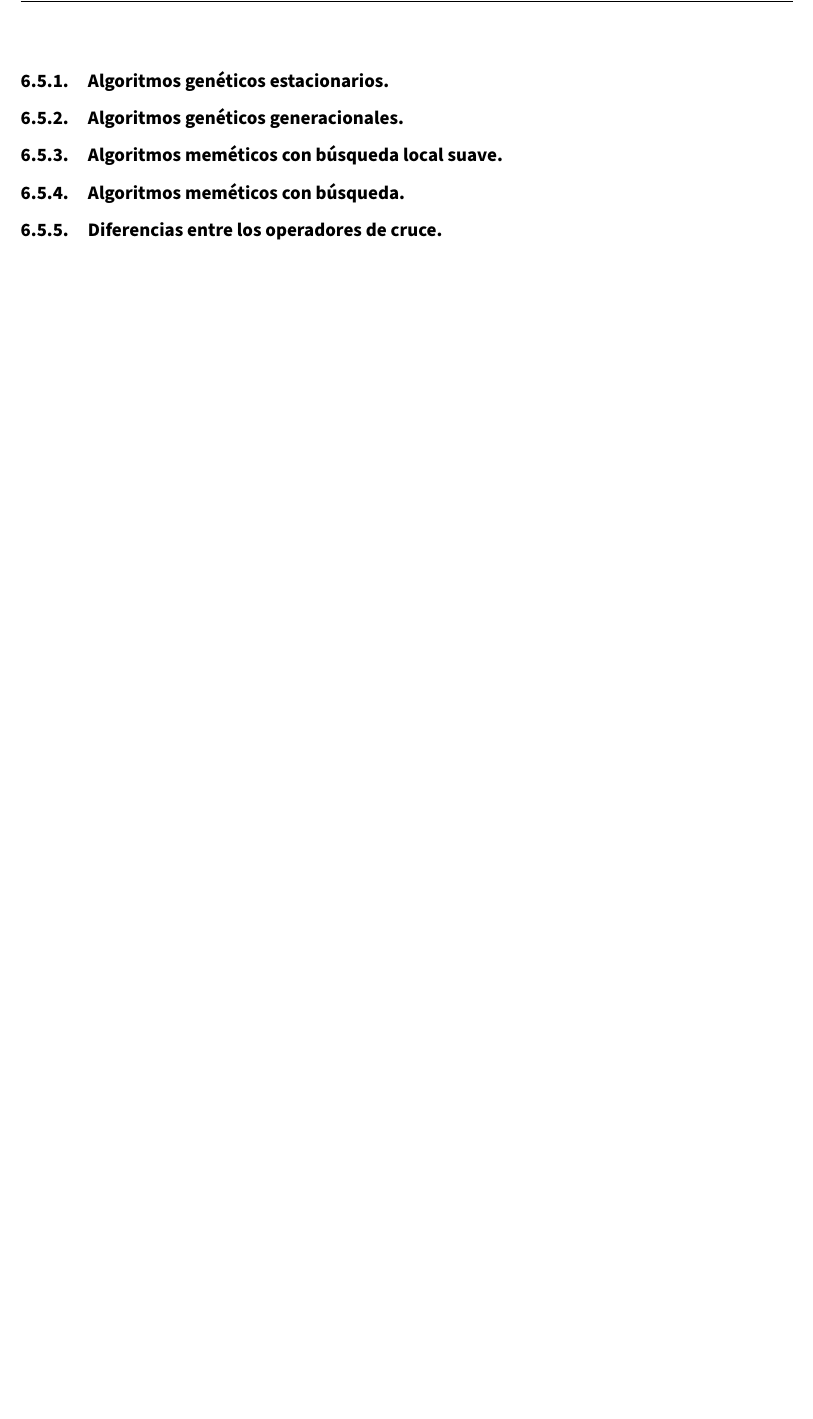
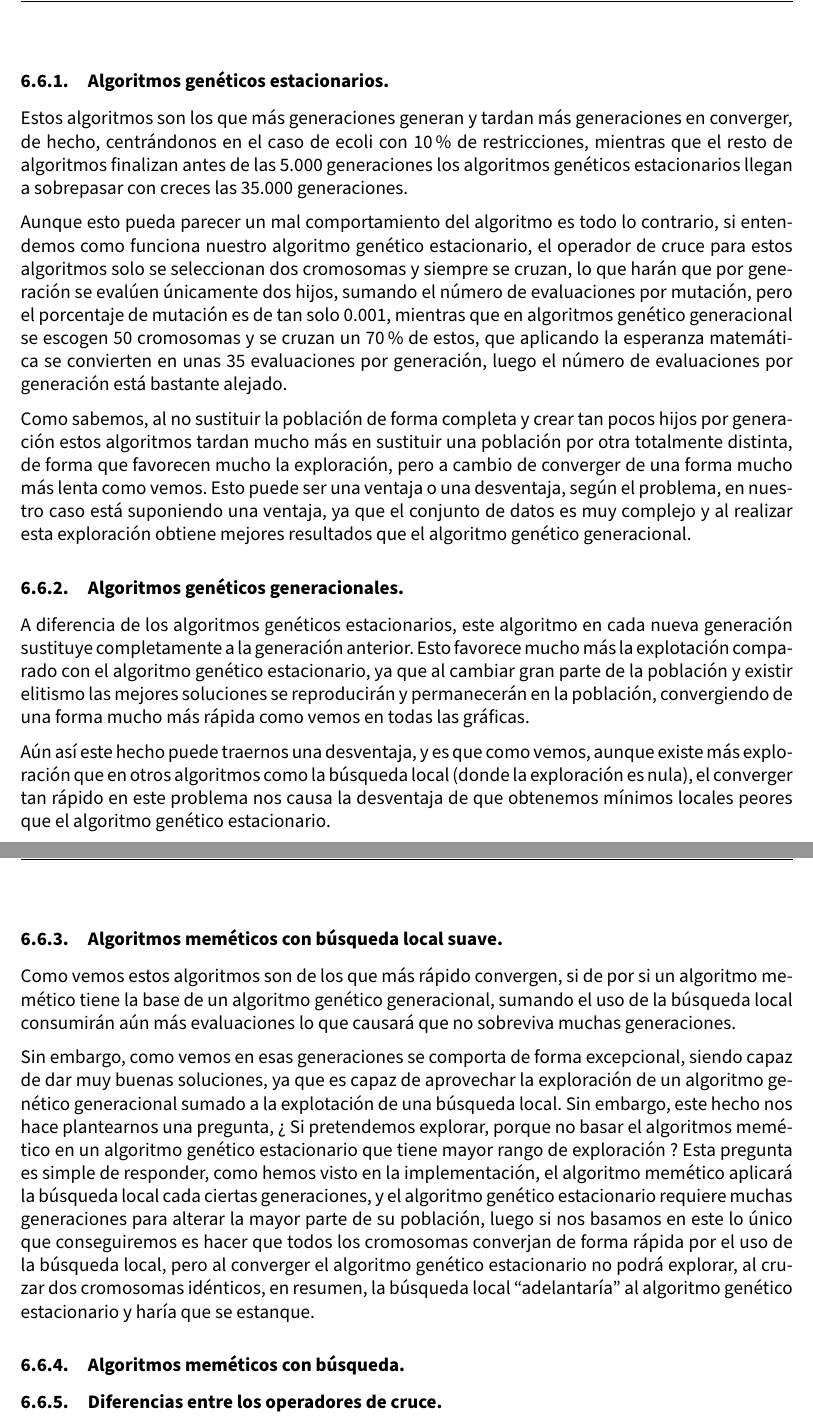
Before and after one commit to advy99/MH, a LaTeX document (memorias/p2/MH_practica2.tex): part of page 57 of 57 before the commit and two parts of pages 57 and 58 of 58 after it, the two joined at a grey line, cut so that both start at the same text, the shorter picture padded with empty space. Compiled offline with pdfLaTeX.

Commit message:
seguimos con el PDF, queda poco para acabarlo

```diff
--- a/memorias/p2/MH_practica2.tex
+++ b/memorias/p2/MH_practica2.tex
@@ -2473,10 +2476,27 @@ En los demás gráficos no enseñados en este documento ocurre igual, solo que e
 
 \subsubsection{Algoritmos genéticos estacionarios.}
 
+Estos algoritmos son los que más generaciones generan y tardan más generaciones en converger, de hecho, centrándonos en el caso de ecoli con 10\% de restricciones, mientras que el resto de algoritmos finalizan antes de las 5.000 generaciones los algoritmos genéticos estacionarios llegan a sobrepasar con creces las 35.000 generaciones.
+
+Aunque esto pueda parecer un mal comportamiento del algoritmo es todo lo contrario, si entendemos como funciona nuestro algoritmo genético estacionario, el operador de cruce para estos algoritmos solo se seleccionan dos cromosomas y siempre se cruzan, lo que harán que por generación se evalúen únicamente dos hijos, sumando el número de evaluaciones por mutación, pero el porcentaje de mutación es de tan solo 0.001, mientras que en algoritmos genético generacional se escogen 50 cromosomas y se cruzan un 70\% de estos, que aplicando la esperanza matemática se convierten en unas 35 evaluaciones por generación, luego el número de evaluaciones por generación está bastante alejado.
+
+Como sabemos, al no sustituir la población de forma completa y crear tan pocos hijos por generación estos algoritmos tardan mucho más en sustituir una población por otra totalmente distinta, de forma que favorecen mucho la exploración, pero a cambio de converger de una forma mucho más lenta como vemos. Esto puede ser una ventaja o una desventaja, según el problema, en nuestro caso está suponiendo una ventaja, ya que el conjunto de datos es muy complejo y al realizar esta exploración obtiene mejores resultados que el algoritmo genético generacional.
+
+
 \subsubsection{Algoritmos genéticos generacionales.}
 
+A diferencia de los algoritmos genéticos estacionarios, este algoritmo en cada nueva generación sustituye completamente a la generación anterior. Esto favorece mucho más la explotación comparado con el algoritmo genético estacionario, ya que al cambiar gran parte de la población y existir elitismo las mejores soluciones se reproducirán y permanecerán en la población, convergiendo de una forma mucho más rápida como vemos en todas las gráficas.
+
+Aún así este hecho puede traernos una desventaja, y es que como vemos, aunque existe más exploración que en otros algoritmos como la búsqueda local (donde la exploración es nula), el converger tan rápido en este problema nos causa la desventaja de que obtenemos mínimos locales peores que el algoritmo genético estacionario.
+
+\newpage
+
 \subsubsection{Algoritmos meméticos con búsqueda local suave.}
 
+Como vemos estos algoritmos son de los que más rápido convergen, si de por si un algoritmo memético tiene la base de un algoritmo genético generacional, sumando el uso de la búsqueda local consumirán aún más evaluaciones lo que causará que no sobreviva muchas generaciones.
+
+Sin embargo, como vemos en esas generaciones se comporta de forma excepcional, siendo capaz de dar muy buenas soluciones, ya que es capaz de aprovechar la exploración de un algoritmo genético generacional sumado a la explotación de una búsqueda local. Sin embargo, este hecho nos hace plantearnos una pregunta, ¿ Si pretendemos explorar, porque no basar el algoritmos memético en un algoritmo genético estacionario que tiene mayor rango de exploración ? Esta pregunta es simple de responder, como hemos visto en la implementación, el algoritmo memético aplicará la búsqueda local cada ciertas generaciones, y el algoritmo genético estacionario requiere muchas generaciones para alterar la mayor parte de su población, luego si nos basamos en este lo único que conseguiremos es hacer que todos los cromosomas converjan de forma rápida por el uso de la búsqueda local, pero al converger el algoritmo genético estacionario no podrá explorar, al cruzar dos cromosomas idénticos, en resumen, la búsqueda local ``adelantaría'' al algoritmo genético estacionario y haría que se estanque.
+
 \subsubsection{Algoritmos meméticos con búsqueda.}
 
 \subsubsection{Diferencias entre los operadores de cruce.}
```
Also changed, not shown: memorias/p2/MH_practica2.tex (9 more changed lines).
